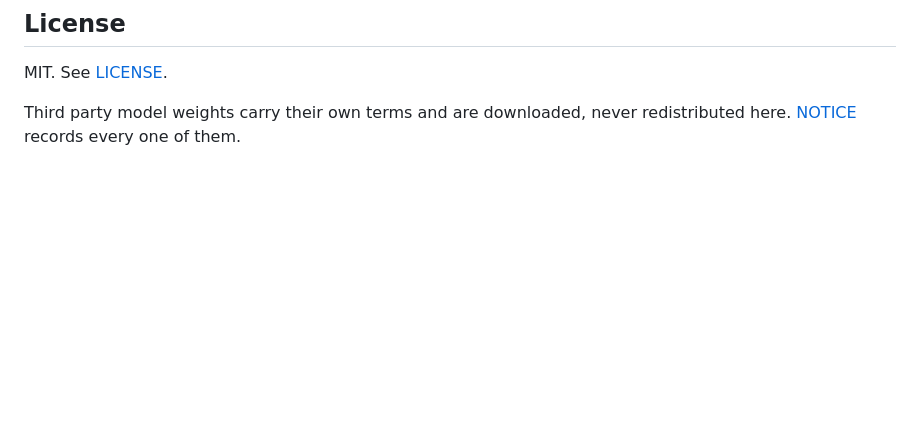
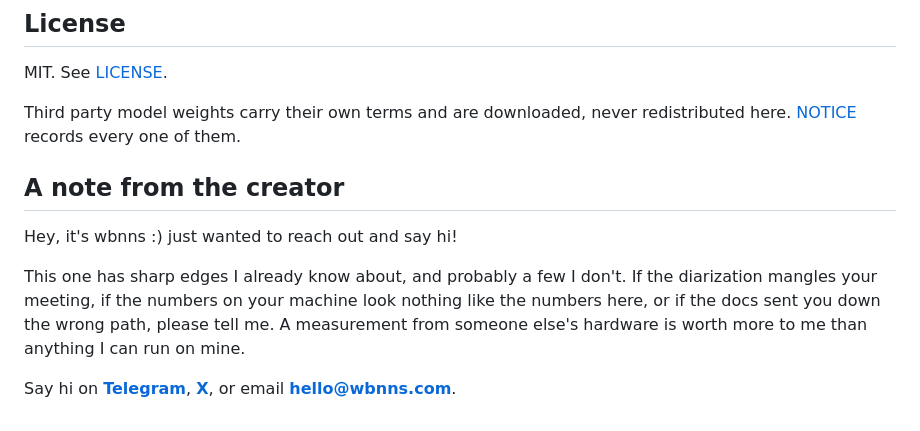
Before and after one commit to wbnns/hearwrite, a Markdown page: README.md, the part around the change. GitHub-like rendering; blank space fills up the shorter version.

Commit message:
Add a note from the creator to the README
Matches the section in wbnns/ohm, with the ask pointed at this project's known
weak spots: shared microphone diarization, and whether the published numbers
hold on someone else's hardware. Contacts are Telegram, X and email.

Left SECURITY.md alone. It already routes vulnerability reports through GitHub's
private advisory form, which is the right channel for those, and putting an
address there would invite them into the clear instead.

Claude-Session: https://claude.ai/code/session_013arpJ8cqSUAWVjFMLMKrtJ

```diff
--- a/README.md
+++ b/README.md
@@ -404,3 +404,16 @@ MIT. See [LICENSE](./LICENSE).
 
 Third party model weights carry their own terms and are downloaded, never
 redistributed here. [NOTICE](./NOTICE) records every one of them.
+
+## A note from the creator
+
+Hey, it's wbnns :) just wanted to reach out and say hi!
+
+This one has sharp edges I already know about, and probably a few I don't. If the
+diarization mangles your meeting, if the numbers on your machine look nothing
+like the numbers here, or if the docs sent you down the wrong path, please tell
+me. A measurement from someone else's hardware is worth more to me than anything
+I can run on mine.
+
+Say hi on **[Telegram](https://t.me/wbnns)**, **[X](https://x.com/wbnns)**, or
+email **[hello@wbnns.com](mailto:hello@wbnns.com)**.
```
